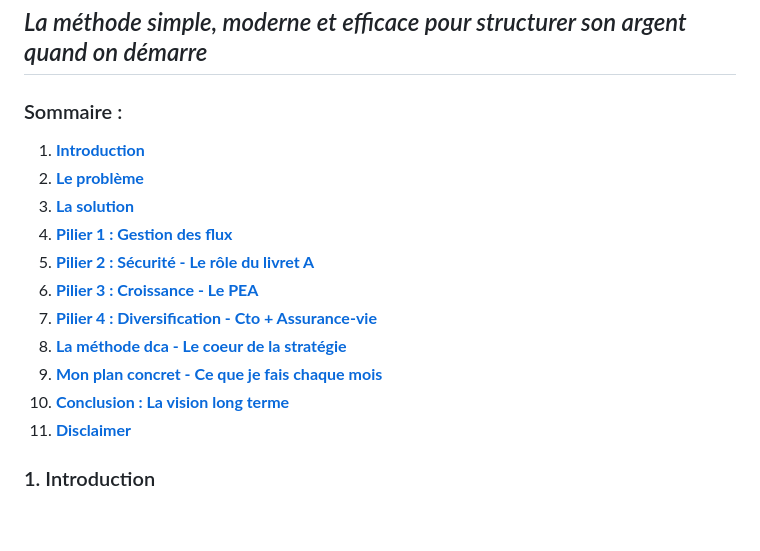
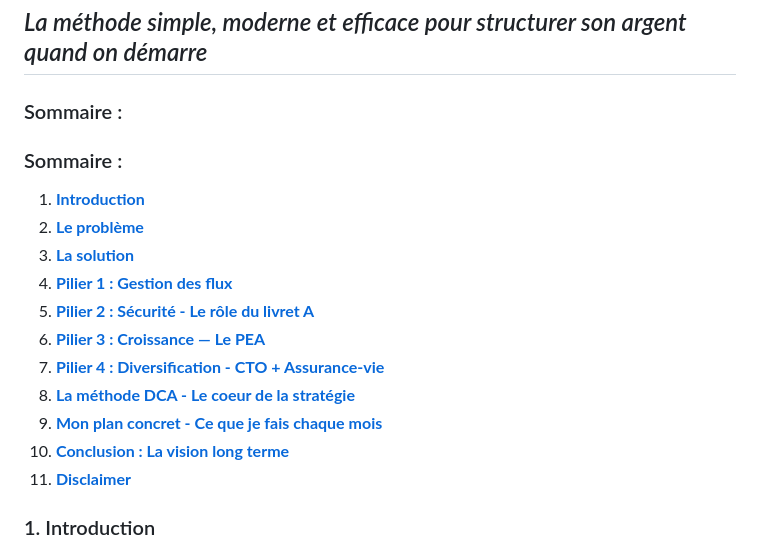
Before and after one commit to nathan97219/Investissements, a Markdown page: projet_finance.md, the part around one of its changes. GitHub-like rendering; blank space fills up the shorter version.

```diff
--- a/projet_finance.md
+++ b/projet_finance.md
@@ -3,4 +3,6 @@
 
 ### Sommaire :
 
+### Sommaire :
+
 1. **[Introduction](#1-introduction)**
@@ -8,7 +10,7 @@
 3. **[La solution](#3-la-solution)**
-4. **[Pilier 1 : Gestion des flux](#4-pilier-1-gestion-des-flux)**
-5. **[Pilier 2 : Sécurité - Le rôle du livret A](#5-pilier-2-securite---le-role-du-livret-a)**
-6. **[Pilier 3 : Croissance - Le PEA](#6-pilier-3-croissance---le-pea)**
-7. **[Pilier 4 : Diversification - Cto + Assurance-vie](#7-pilier-4-diversification---cto--assurance-vie)**
-8. **[La méthode dca - Le coeur de la stratégie](#8-la-methode-dca---le-coeur-de-la-strategie)**
+4. **[Pilier 1 : Gestion des flux](#4-pilier-1--gestion-des-flux)**
+5. **[Pilier 2 : Sécurité - Le rôle du livret A](#5-pilier-2--securite---le-role-du-livret-a)**
+6. **[Pilier 3 : Croissance — Le PEA](#6-pilier-3--croissance--le-pea)**
+7. **[Pilier 4 : Diversification - CTO + Assurance-vie](#7-pilier-4-diversification---cto--assurance-vie)**
+8. **[La méthode DCA - Le coeur de la stratégie](#8-la-methode-dca---le-coeur-de-la-strategie)**
 9. **[Mon plan concret - Ce que je fais chaque mois](#9-mon-plan-concret---ce-que-je-fais-chaque-mois)**
@@ -16,4 +18,5 @@
 11. **[Disclaimer](#11-disclaimer)**
+
 
 
 ### 1. Introduction
```
Also changed, not shown: other parts of projet_finance.md (+2 -2 lines).
